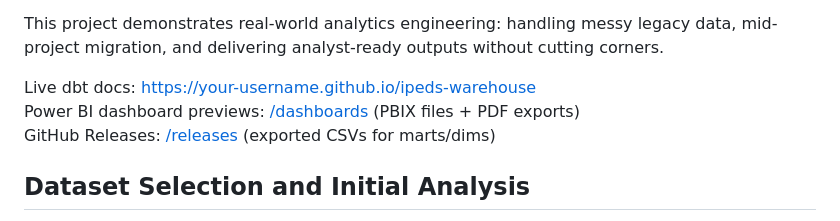
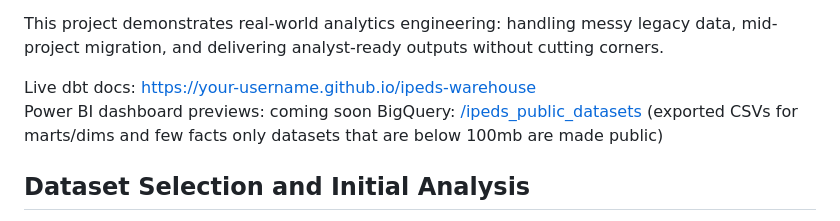
Before and after one commit to Greatdev666/IPEDS-Data-Warehouse, a Markdown page: README.md, the part around the change. Rendered like a GitHub page.

```diff
--- a/README.md
+++ b/README.md
@@ -18,8 +18,8 @@ Key outcomes:
 This project demonstrates real-world analytics engineering: handling messy legacy data, mid-project migration, and delivering analyst-ready outputs without cutting corners.
 
 Live dbt docs: [https://your-username.github.io/ipeds-warehouse](https://your-username.github.io/ipeds-warehouse)
-Power BI dashboard previews: [/dashboards](/dashboards) (PBIX files + PDF exports)
-GitHub Releases: [/releases](/releases) (exported CSVs for marts/dims)
+Power BI dashboard previews: coming soon
+BigQuery: [/ipeds_public_datasets](https://console.cloud.google.com/bigquery?ws=!1m4!1m3!3m2!1sipeds-public!2sipeds_public) (exported CSVs for marts/dims and few facts only datasets that are below 100mb are made public)
 
 ## Dataset Selection and Initial Analysis
 The IPEDS dataset was chosen for its depth, real-world messiness, and high business relevance – covering 2.6 GB of raw CSV/Zip files from the U.S. Department of Education (NCES). It includes annual surveys on institutional characteristics, enrollment, completions, finance, and more, making it ideal for demonstrating regulated data handling at scale.
```
